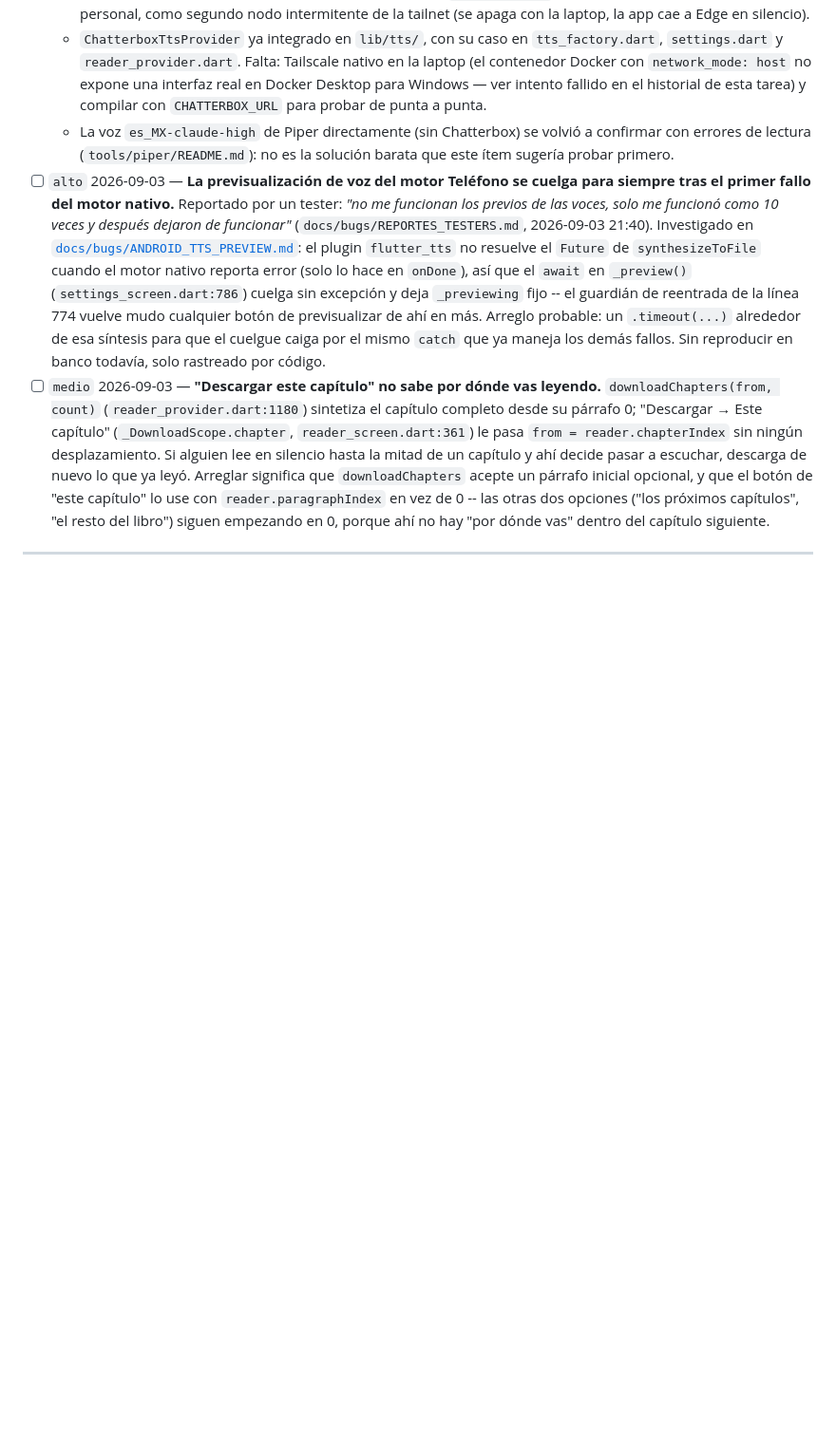
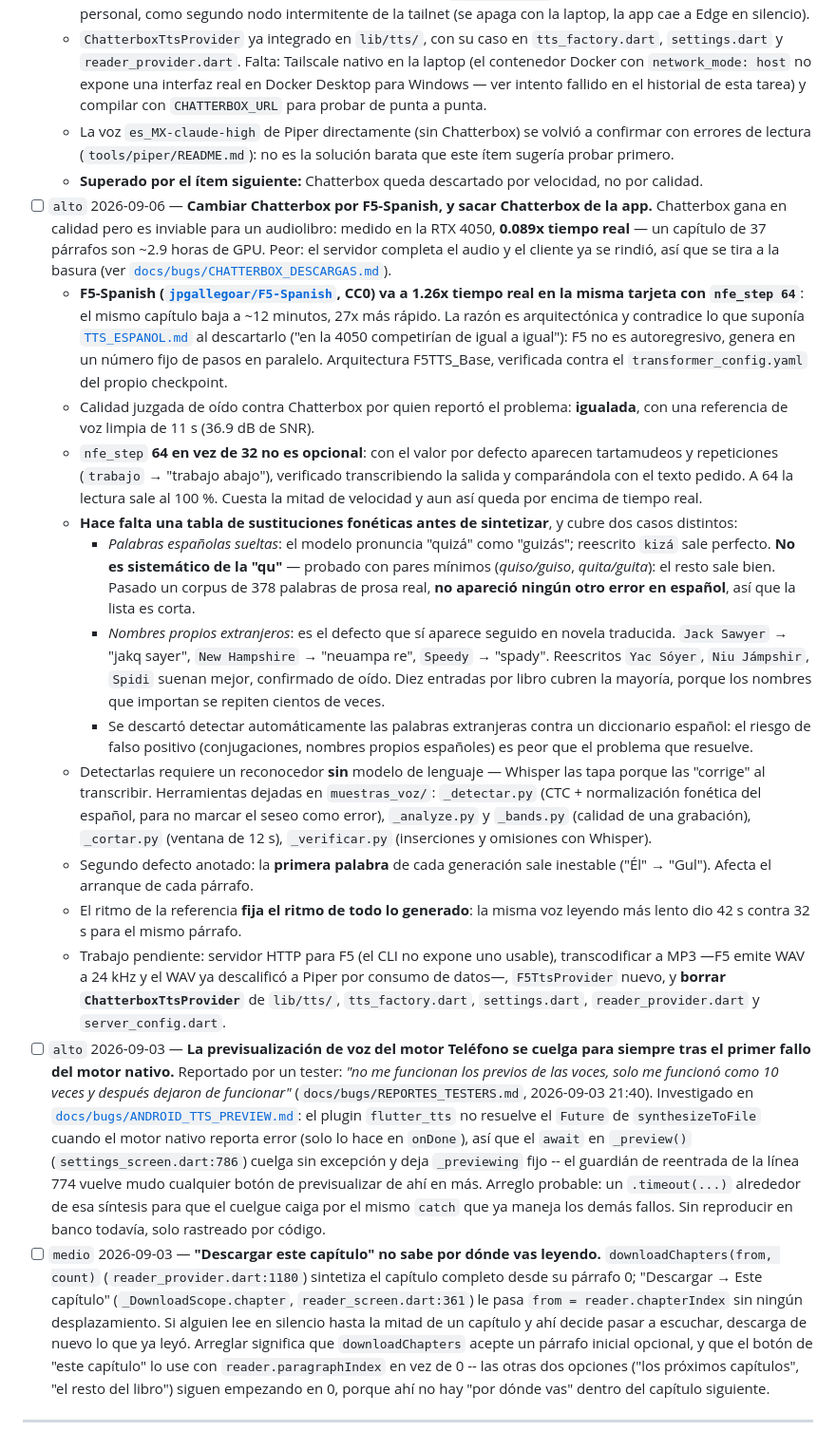
Before and after one commit to PedroSolorzano/voicex-movil, a Markdown page: docs/tasks/IMPROVEMENTS.md, the part around the change. Shown at 95% size. Drawn GitHub-style; blank space fills up the shorter version.

Commit message:
feat(improvements): replace Chatterbox with F5-Spanish for better performance and quality

```diff
--- a/docs/tasks/IMPROVEMENTS.md
+++ b/docs/tasks/IMPROVEMENTS.md
@@ -77,6 +77,60 @@ y su arreglo. Aquí solo queda lo que no está hecho.
   - La voz `es_MX-claude-high` de Piper directamente (sin Chatterbox) se
     volvió a confirmar con errores de lectura (`tools/piper/README.md`): no es
     la solución barata que este ítem sugería probar primero.
+  - **Superado por el ítem siguiente:** Chatterbox queda descartado por
+    velocidad, no por calidad.
+- [ ] `alto` 2026-09-06 — **Cambiar Chatterbox por F5-Spanish, y sacar
+  Chatterbox de la app.** Chatterbox gana en calidad pero es inviable para un
+  audiolibro: medido en la RTX 4050, **0.089x tiempo real** — un capítulo de 37
+  párrafos son ~2.9 horas de GPU. Peor: el servidor completa el audio y el
+  cliente ya se rindió, así que se tira a la basura (ver
+  [`docs/bugs/CHATTERBOX_DESCARGAS.md`](../bugs/CHATTERBOX_DESCARGAS.md)).
+  - **F5-Spanish ([`jpgallegoar/F5-Spanish`](https://huggingface.co/jpgallegoar/F5-Spanish),
+    CC0) va a 1.26x tiempo real en la misma tarjeta con `nfe_step 64`**: el
+    mismo capítulo baja a ~12 minutos, 27x más rápido. La razón es
+    arquitectónica y contradice lo que suponía
+    [`TTS_ESPANOL.md`](../context/TTS_ESPANOL.md) al descartarlo ("en la 4050
+    competirían de igual a igual"): F5 no es autoregresivo, genera en un
+    número fijo de pasos en paralelo. Arquitectura F5TTS_Base, verificada
+    contra el `transformer_config.yaml` del propio checkpoint.
+  - Calidad juzgada de oído contra Chatterbox por quien reportó el problema:
+    **igualada**, con una referencia de voz limpia de 11 s (36.9 dB de SNR).
+  - `nfe_step` **64 en vez de 32 no es opcional**: con el valor por defecto
+    aparecen tartamudeos y repeticiones (`trabajo` → "trabajo abajo"),
+    verificado transcribiendo la salida y comparándola con el texto pedido.
+    A 64 la lectura sale al 100 %. Cuesta la mitad de velocidad y aun así
+    queda por encima de tiempo real.
+  - **Hace falta una tabla de sustituciones fonéticas antes de sintetizar**,
+    y cubre dos casos distintos:
+    - *Palabras españolas sueltas*: el modelo pronuncia "quizá" como
+      "guizás"; reescrito `kizá` sale perfecto. **No es sistemático de la
+      "qu"** — probado con pares mínimos (*quiso/guiso*, *quita/guita*): el
+      resto sale bien. Pasado un corpus de 378 palabras de prosa real, **no
+      apareció ningún otro error en español**, así que la lista es corta.
+    - *Nombres propios extranjeros*: es el defecto que sí aparece seguido en
+      novela traducida. `Jack Sawyer` → "jakq sayer", `New Hampshire` →
+      "neuampa re", `Speedy` → "spady". Reescritos `Yac Sóyer`, `Niu
+      Jámpshir`, `Spidi` suenan mejor, confirmado de oído. Diez entradas por
+      libro cubren la mayoría, porque los nombres que importan se repiten
+      cientos de veces.
+    - Se descartó detectar automáticamente las palabras extranjeras contra un
+      diccionario español: el riesgo de falso positivo (conjugaciones,
+      nombres propios españoles) es peor que el problema que resuelve.
+  - Detectarlas requiere un reconocedor **sin** modelo de lenguaje — Whisper
+    las tapa porque las "corrige" al transcribir. Herramientas dejadas en
+    `muestras_voz/`: `_detectar.py` (CTC + normalización fonética del
+    español, para no marcar el seseo como error), `_analyze.py` y `_bands.py`
+    (calidad de una grabación), `_cortar.py` (ventana de 12 s), `_verificar.py`
+    (inserciones y omisiones con Whisper).
+  - Segundo defecto anotado: la **primera palabra** de cada generación sale
+    inestable ("Él" → "Gul"). Afecta el arranque de cada párrafo.
+  - El ritmo de la referencia **fija el ritmo de todo lo generado**: la misma
+    voz leyendo más lento dio 42 s contra 32 s para el mismo párrafo.
+  - Trabajo pendiente: servidor HTTP para F5 (el CLI no expone uno usable),
+    transcodificar a MP3 —F5 emite WAV a 24 kHz y el WAV ya descalificó a
+    Piper por consumo de datos—, `F5TtsProvider` nuevo, y **borrar
+    `ChatterboxTtsProvider`** de `lib/tts/`, `tts_factory.dart`,
+    `settings.dart`, `reader_provider.dart` y `server_config.dart`.
 - [ ] `alto` 2026-09-03 — **La previsualización de voz del motor Teléfono se
   cuelga para siempre tras el primer fallo del motor nativo.** Reportado por
   un tester: *"no me funcionan los previos de las voces, solo me funcionó
```
